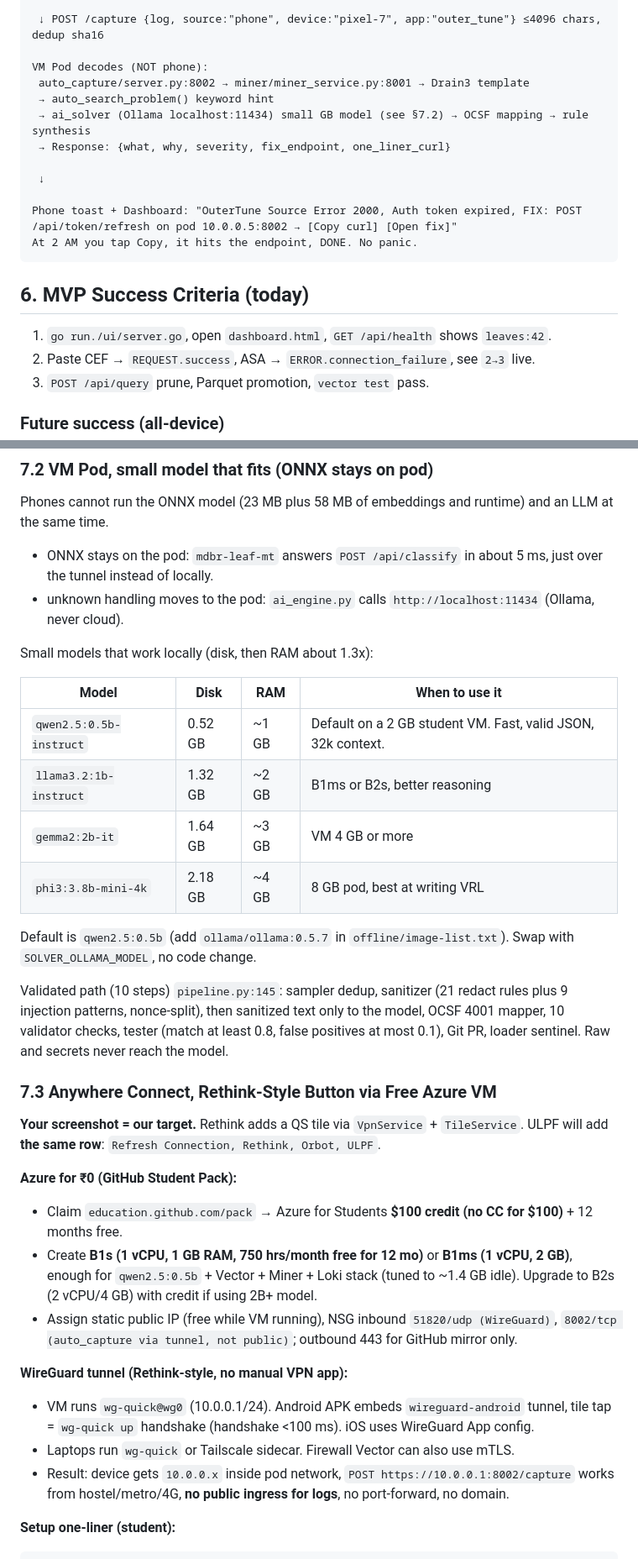
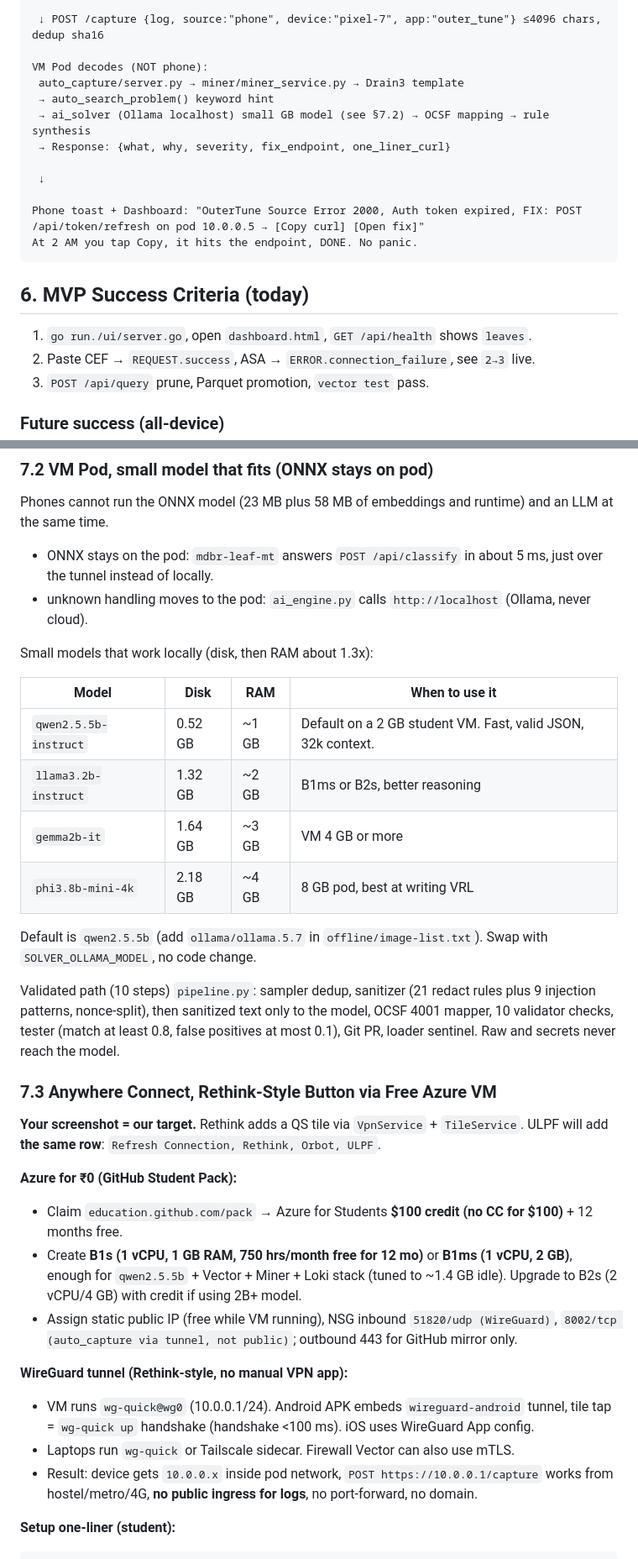
Before and after one commit to LusterSourav/logforce, a Markdown page: docs/ulpf/Prd.md, 2 parts joined by grey strips. Shown at 84% size. Rendered like a GitHub page.

````diff
--- a/docs/ulpf/Prd.md
+++ b/docs/ulpf/Prd.md
@@ -125,20 +125,20 @@ WireGuard tunnel auto-connects on Tile tap (like Rethink in your screenshot)
  ↓ POST /capture {log, source:"phone", device:"pixel-7", app:"outer_tune"} ≤4096 chars, dedup sha16
 
 VM Pod decodes (NOT phone):
- auto_capture/server.py:8002 → miner/miner_service.py:8001 → Drain3 template
+ auto_capture/server.py → miner/miner_service.py → Drain3 template
  → auto_search_problem() keyword hint
- → ai_solver (Ollama localhost:11434) small GB model (see §7.2) → OCSF mapping → rule synthesis
+ → ai_solver (Ollama localhost) small GB model (see §7.2) → OCSF mapping → rule synthesis
  → Response: {what, why, severity, fix_endpoint, one_liner_curl}
 
  ↓
 
-Phone toast + Dashboard: "OuterTune Source Error 2000, Auth token expired, FIX: POST /api/token/refresh on pod 10.0.0.5:8002 → [Copy curl] [Open fix]"
+Phone toast + Dashboard: "OuterTune Source Error 2000, Auth token expired, FIX: POST /api/token/refresh on pod 10.0.0.5 → [Copy curl] [Open fix]"
 At 2 AM you tap Copy, it hits the endpoint, DONE. No panic.
 ```
 
 ## 6. MVP Success Criteria (today)
 
-1. `go run./ui/server.go`, open `dashboard.html`, `GET /api/health` shows `leaves:42`.
+1. `go run./ui/server.go`, open `dashboard.html`, `GET /api/health` shows `leaves`.
 2. Paste CEF → `REQUEST.success`, ASA → `ERROR.connection_failure`, see `2→3` live.
 3. `POST /api/query` prune, Parquet promotion, `vector test` pass.
 
@@ -174,21 +174,21 @@ runtime) and an LLM at the same time.
 - ONNX stays on the pod: `mdbr-leaf-mt` answers `POST /api/classify` in
  about 5 ms, just over the tunnel instead of locally.
 - unknown handling moves to the pod: `ai_engine.py` calls
- `http://localhost:11434` (Ollama, never cloud).
+ `http://localhost` (Ollama, never cloud).
 
 Small models that work locally (disk, then RAM about 1.3x):
 
 | Model | Disk | RAM | When to use it |
 |---|---|---|---|
-| `qwen2.5:0.5b-instruct` | 0.52 GB | ~1 GB | Default on a 2 GB student VM. Fast, valid JSON, 32k context. |
-| `llama3.2:1b-instruct` | 1.32 GB | ~2 GB | B1ms or B2s, better reasoning |
-| `gemma2:2b-it` | 1.64 GB | ~3 GB | VM 4 GB or more |
-| `phi3:3.8b-mini-4k` | 2.18 GB | ~4 GB | 8 GB pod, best at writing VRL |
+| `qwen2.5.5b-instruct` | 0.52 GB | ~1 GB | Default on a 2 GB student VM. Fast, valid JSON, 32k context. |
+| `llama3.2b-instruct` | 1.32 GB | ~2 GB | B1ms or B2s, better reasoning |
+| `gemma2b-it` | 1.64 GB | ~3 GB | VM 4 GB or more |
+| `phi3.8b-mini-4k` | 2.18 GB | ~4 GB | 8 GB pod, best at writing VRL |
 
-Default is `qwen2.5:0.5b` (add `ollama/ollama:0.5.7` in
+Default is `qwen2.5.5b` (add `ollama/ollama.5.7` in
 `offline/image-list.txt`). Swap with `SOLVER_OLLAMA_MODEL`, no code change.
 
-Validated path (10 steps) `pipeline.py:145`: sampler dedup, sanitizer (21
+Validated path (10 steps) `pipeline.py`: sampler dedup, sanitizer (21
 redact rules plus 9 injection patterns, nonce-split), then sanitized text
 only to the model, OCSF 4001 mapper, 10 validator checks, tester
 (match at least 0.8, false positives at most 0.1), Git PR, loader sentinel.
@@ -200,13 +200,13 @@ Raw and secrets never reach the model.
 
 **Azure for ₹0 (GitHub Student Pack):**
 - Claim `education.github.com/pack` → Azure for Students **$100 credit (no CC for $100)** + 12 months free.
-- Create **B1s (1 vCPU, 1 GB RAM, 750 hrs/month free for 12 mo)** or **B1ms (1 vCPU, 2 GB)**, enough for `qwen2.5:0.5b` + Vector + Miner + Loki stack (tuned to ~1.4 GB idle). Upgrade to B2s (2 vCPU/4 GB) with credit if using 2B+ model.
+- Create **B1s (1 vCPU, 1 GB RAM, 750 hrs/month free for 12 mo)** or **B1ms (1 vCPU, 2 GB)**, enough for `qwen2.5.5b` + Vector + Miner + Loki stack (tuned to ~1.4 GB idle). Upgrade to B2s (2 vCPU/4 GB) with credit if using 2B+ model.
 - Assign static public IP (free while VM running), NSG inbound `51820/udp (WireGuard)`, `8002/tcp (auto_capture via tunnel, not public)`; outbound 443 for GitHub mirror only.
 
 **WireGuard tunnel (Rethink-style, no manual VPN app):**
 - VM runs `wg-quick@wg0` (10.0.0.1/24). Android APK embeds `wireguard-android` tunnel, tile tap = `wg-quick up` handshake (handshake <100 ms). iOS uses WireGuard App config.
 - Laptops run `wg-quick` or Tailscale sidecar. Firewall Vector can also use mTLS.
-- Result: device gets `10.0.0.x` inside pod network, `POST https://10.0.0.1:8002/capture` works from hostel/metro/4G, **no public ingress for logs**, no port-forward, no domain.
+- Result: device gets `10.0.0.x` inside pod network, `POST https://10.0.0.1/capture` works from hostel/metro/4G, **no public ingress for logs**, no port-forward, no domain.
 
 **Setup one-liner (student):**
 ```bash
````
Also changed, not shown: other parts of docs/ulpf/Prd.md (+12 -12 lines).
